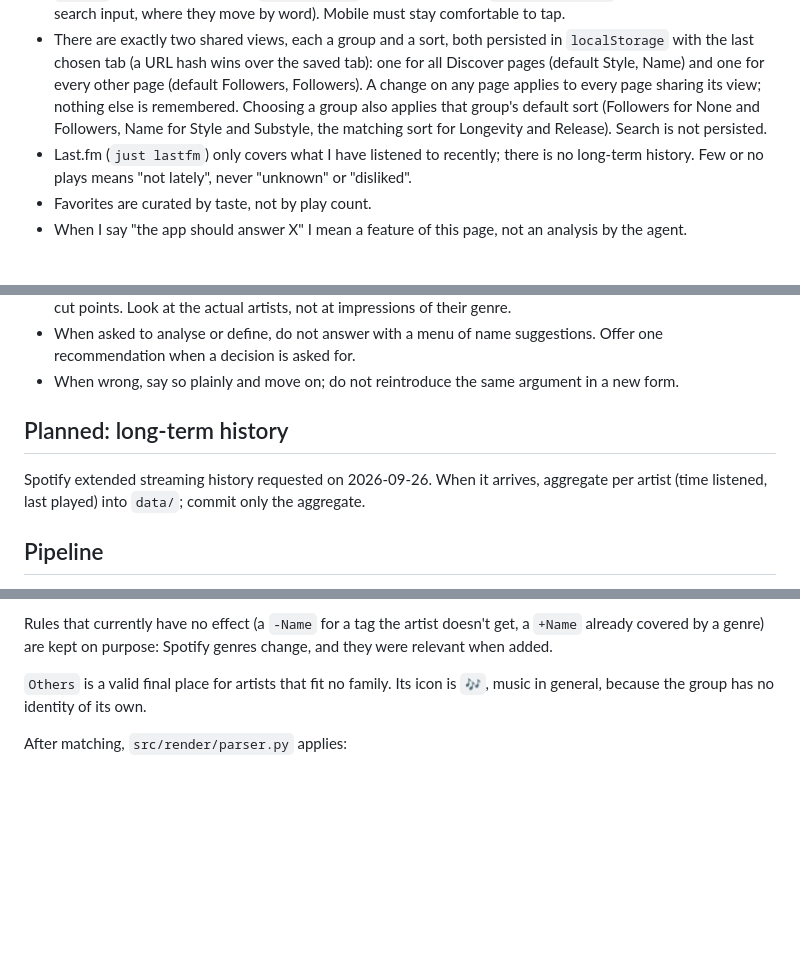
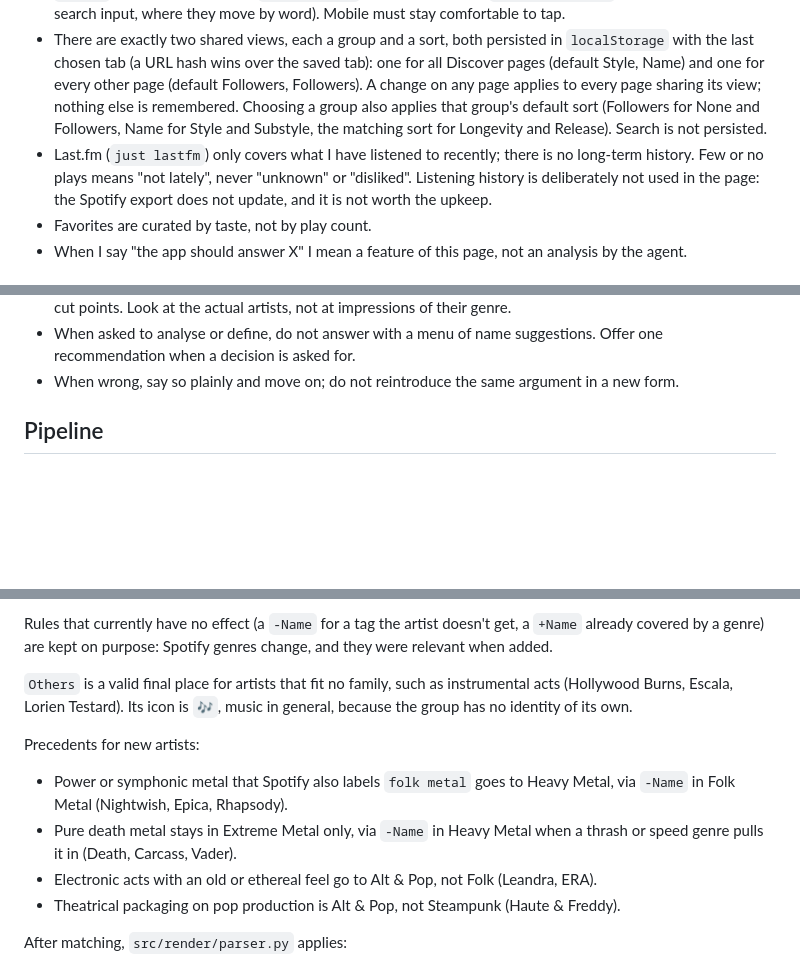
Before and after one commit to dinhani/spotify-launcher, a Markdown page: AGENTS.md, 3 parts joined by grey strips. Drawn GitHub-style; blank space fills up the shorter version.

```diff
--- a/AGENTS.md
+++ b/AGENTS.md
@@ -7,7 +7,7 @@ A personal launcher for the Spotify artists I follow: it helps me decide what to
 - The universe is artists I already follow, and I have listened to every one of them a lot at some point. The app helps me get back to them, not discover new artists.
 - Picking and playing must be fast: type to search, arrows to navigate, `Enter` opens the artist in Spotify, `Shift+Enter` opens it in Last.fm, `Esc` clears the search from anywhere and returns to it from a card, `Ctrl+1`, `Ctrl+2` and `Ctrl+3` cycle filter, sort and group (`Shift` goes back; the chosen option gets focus), `Ctrl+4` focuses the card grid, `Ctrl+Up/Down` cycle the filter and `Ctrl+Left/Right` the sort (not inside the search input, where they move by word). Mobile must stay comfortable to tap.
 - There are exactly two shared views, each a group and a sort, both persisted in `localStorage` with the last chosen tab (a URL hash wins over the saved tab): one for all Discover pages (default Style, Name) and one for every other page (default Followers, Followers). A change on any page applies to every page sharing its view; nothing else is remembered. Choosing a group also applies that group's default sort (Followers for None and Followers, Name for Style and Substyle, the matching sort for Longevity and Release). Search is not persisted.
-- Last.fm (`just lastfm`) only covers what I have listened to recently; there is no long-term history. Few or no plays means "not lately", never "unknown" or "disliked".
+- Last.fm (`just lastfm`) only covers what I have listened to recently; there is no long-term history. Few or no plays means "not lately", never "unknown" or "disliked". Listening history is deliberately not used in the page: the Spotify export does not update, and it is not worth the upkeep.
 - Favorites are curated by taste, not by play count.
 - When I say "the app should answer X" I mean a feature of this page, not an analysis by the agent.
 
@@ -65,10 +76,6 @@ Rules that follow:
 - Work from first principles: define what the members of a group have in common before proposing names or cut points. Look at the actual artists, not at impressions of their genre.
 - When asked to analyse or define, do not answer with a menu of name suggestions. Offer one recommendation when a decision is asked for.
 - When wrong, say so plainly and move on; do not reintroduce the same argument in a new form.
-
-## Planned: long-term history
-
-Spotify extended streaming history requested on 2026-09-26. When it arrives, aggregate per artist (time listened, last played) into `data/`; commit only the aggregate.
 
 ## Pipeline
 
@@ -109,7 +116,14 @@ Tags reflect how I hear the artist, not Spotify's genre labels. A `+Name` or `-N
 
 Rules that currently have no effect (a `-Name` for a tag the artist doesn't get, a `+Name` already covered by a genre) are kept on purpose: Spotify genres change, and they were relevant when added.
 
-`Others` is a valid final place for artists that fit no family. Its icon is `🎶`, music in general, because the group has no identity of its own.
+`Others` is a valid final place for artists that fit no family, such as instrumental acts (Hollywood Burns, Escala, Lorien Testard). Its icon is `🎶`, music in general, because the group has no identity of its own.
+
+Precedents for new artists:
+
+- Power or symphonic metal that Spotify also labels `folk metal` goes to Heavy Metal, via `-Name` in Folk Metal (Nightwish, Epica, Rhapsody).
+- Pure death metal stays in Extreme Metal only, via `-Name` in Heavy Metal when a thrash or speed genre pulls it in (Death, Carcass, Vader).
+- Electronic acts with an old or ethereal feel go to Alt & Pop, not Folk (Leandra, ERA).
+- Theatrical packaging on pop production is Alt & Pop, not Steampunk (Haute & Freddy).
 
 After matching, `src/render/parser.py` applies:
 
```
Also changed, not shown: other parts of AGENTS.md (+13 -2 lines).
